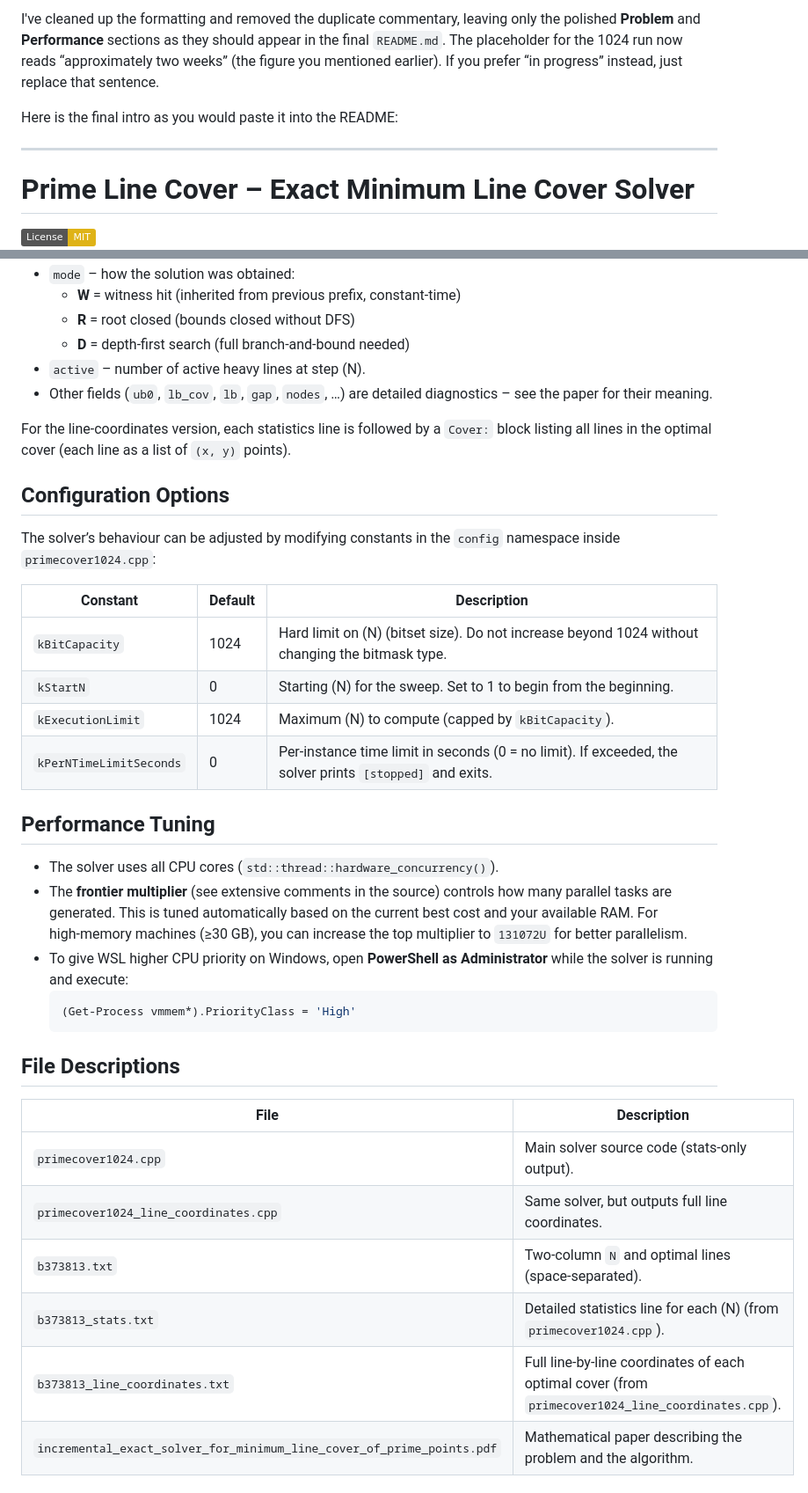
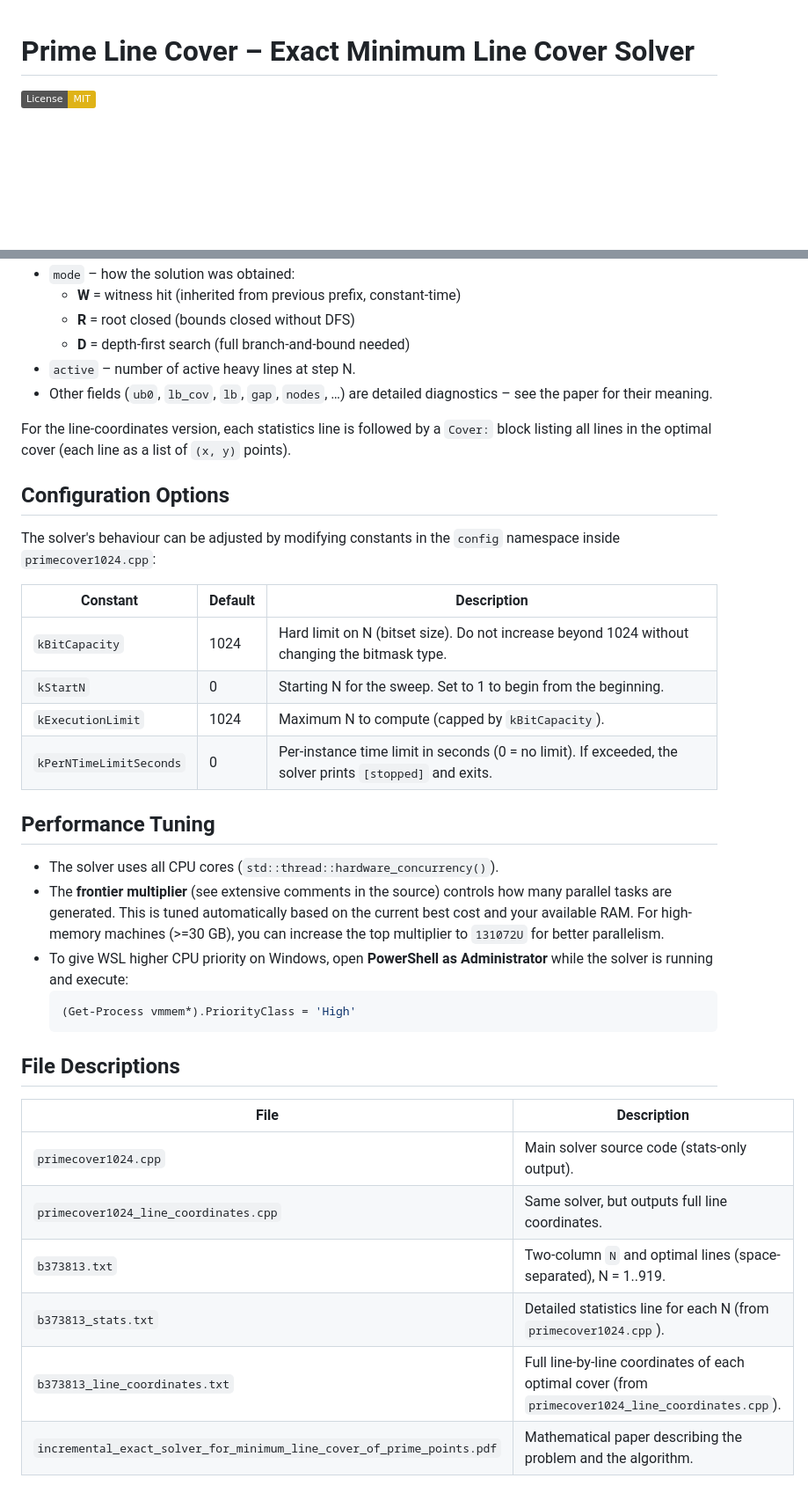
Before and after one commit to jespergran98/prime-line-cover, a Markdown page: README.md, 2 parts joined by grey strips. Shown at 88% size. Rendered like a GitHub page; badges without logos; blank space fills up the shorter version.

````diff
--- a/README.md
+++ b/README.md
@@ -1,9 +1,3 @@
-I've cleaned up the formatting and removed the duplicate commentary, leaving only the polished **Problem** and **Performance** sections as they should appear in the final `README.md`. The placeholder for the 1024 run now reads “approximately two weeks” (the figure you mentioned earlier). If you prefer “in progress” instead, just replace that sentence.
-
-Here is the final intro as you would paste it into the README:
-
----
-
 # Prime Line Cover – Exact Minimum Line Cover Solver
 
 [![License: MIT](https://img.shields.io/badge/License-MIT-yellow.svg)](LICENSE)
@@ -162,42 +151,41 @@ N=862 prime=6689 lines=123 time=0.016016s mode=R active=9254 ...
 - `mode` – how the solution was obtained:
-  - **W** = witness hit (inherited from previous prefix, constant‑time)
+  - **W** = witness hit (inherited from previous prefix, constant-time)
   - **R** = root closed (bounds closed without DFS)
-  - **D** = depth‑first search (full branch‑and‑bound needed)
-- `active` – number of active heavy lines at step \(N\).
+  - **D** = depth-first search (full branch-and-bound needed)
+- `active` – number of active heavy lines at step N.
 - Other fields (`ub0`, `lb_cov`, `lb`, `gap`, `nodes`, …) are detailed diagnostics – see the paper for their meaning.
 
-For the line‑coordinates version, each statistics line is followed by a `Cover:` block listing all lines in the optimal cover (each line as a list of `(x, y)` points).
+For the line-coordinates version, each statistics line is followed by a `Cover:` block listing all lines in the optimal cover (each line as a list of `(x, y)` points).
 
 ## Configuration Options
 
-The solver’s behaviour can be adjusted by modifying constants in the `config` namespace inside `primecover1024.cpp`:
+The solver's behaviour can be adjusted by modifying constants in the `config` namespace inside `primecover1024.cpp`:
 
 | Constant | Default | Description |
 |----------|---------|-------------|
-| `kBitCapacity`          | 1024 | Hard limit on \(N\) (bitset size). Do not increase beyond 1024 without changing the bitmask type. |
-| `kStartN`               | 0  | Starting \(N\) for the sweep. Set to 1 to begin from the beginning. |
-| `kExecutionLimit`       | 1024  | Maximum \(N\) to compute (capped by `kBitCapacity`). |
-| `kPerNTimeLimitSeconds` | 0  | Per‑instance time limit in seconds (0 = no limit). If exceeded, the solver prints `[stopped]` and exits. |
+| `kBitCapacity`          | 1024 | Hard limit on N (bitset size). Do not increase beyond 1024 without changing the bitmask type. |
+| `kStartN`               | 0    | Starting N for the sweep. Set to 1 to begin from the beginning. |
+| `kExecutionLimit`       | 1024 | Maximum N to compute (capped by `kBitCapacity`). |
+| `kPerNTimeLimitSeconds` | 0    | Per-instance time limit in seconds (0 = no limit). If exceeded, the solver prints `[stopped]` and exits. |
 
 ## Performance Tuning
 
 - The solver uses all CPU cores (`std::thread::hardware_concurrency()`).
-- The **frontier multiplier** (see extensive comments in the source) controls how many parallel tasks are generated. This is tuned automatically based on the current best cost and your available RAM. For high‑memory machines (≥30 GB), you can increase the top multiplier to `131072U` for better parallelism.
+- The **frontier multiplier** (see extensive comments in the source) controls how many parallel tasks are generated. This is tuned automatically based on the current best cost and your available RAM. For high-memory machines (>=30 GB), you can increase the top multiplier to `131072U` for better parallelism.
 - To give WSL higher CPU priority on Windows, open **PowerShell as Administrator** while the solver is running and execute:
   ```powershell
   (Get-Process vmmem*).PriorityClass = 'High'
   ```
 
-
 ## File Descriptions
 
 | File | Description |
 |------|-------------|
-| `primecover1024.cpp` | Main solver source code (stats‑only output). |
+| `primecover1024.cpp` | Main solver source code (stats-only output). |
 | `primecover1024_line_coordinates.cpp` | Same solver, but outputs full line coordinates. |
-| `b373813.txt` | Two‑column `N` and optimal lines (space‑separated). |
-| `b373813_stats.txt` | Detailed statistics line for each \(N\) (from `primecover1024.cpp`). |
-| `b373813_line_coordinates.txt` | Full line‑by‑line coordinates of each optimal cover (from `primecover1024_line_coordinates.cpp`). |
+| `b373813.txt` | Two-column `N` and optimal lines (space-separated), N = 1..919. |
+| `b373813_stats.txt` | Detailed statistics line for each N (from `primecover1024.cpp`). |
+| `b373813_line_coordinates.txt` | Full line-by-line coordinates of each optimal cover (from `primecover1024_line_coordinates.cpp`). |
 | `incremental_exact_solver_for_minimum_line_cover_of_prime_points.pdf` | Mathematical paper describing the problem and the algorithm. |
 
 ## Citation
````
Also changed, not shown: other parts of README.md (+31 -36 lines).
